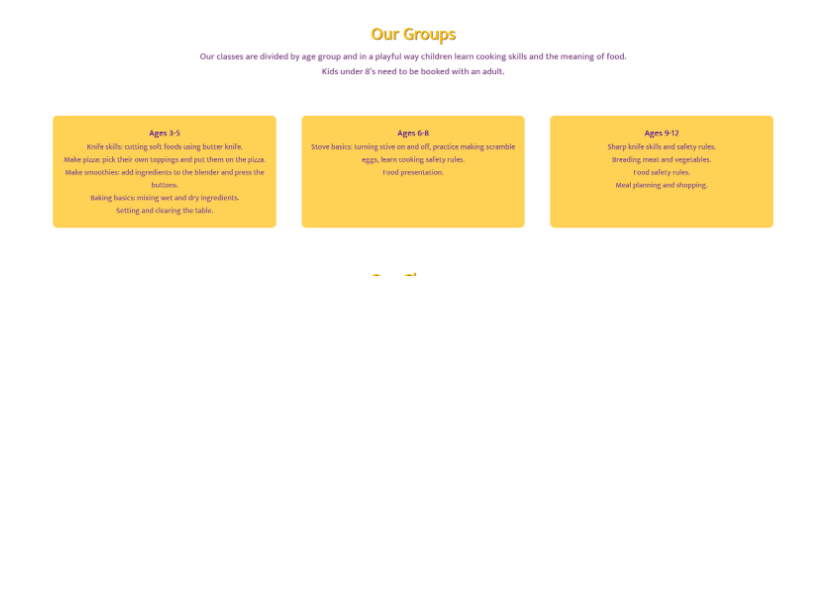
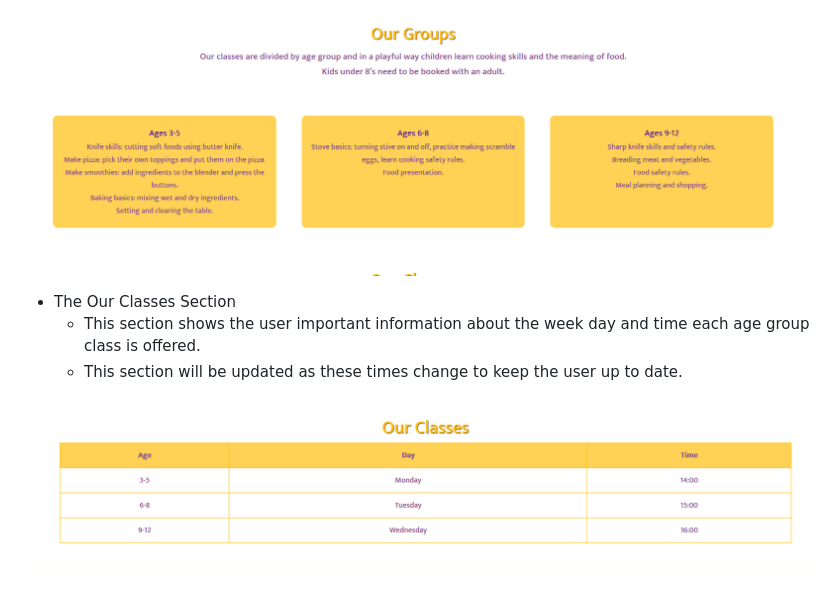
Before and after one commit to c-argus/kids-in-the-kitchen, a Markdown page: README.md, the part around the change. Drawn GitHub-style; pictures changed too: assets/images/classes.PNG (added); blank space fills up the shorter version.

Commit message:
Add our classes section description

```diff
--- a/README.md
+++ b/README.md
@@ -28,3 +28,9 @@ Kids in the Kitchen is a site that encourages parents to introduce their kids to
   - It also informs the parents that some kids will need parental supervision during the classes. This should encourage kids and parents to spend some fun time toghether.
 
 ![Our Groups Section Home Page](assets/images/groups.PNG)
+
+* The Our Classes Section
+  - This section shows the user important information about the week day and time each age group class is offered.
+  - This section will be updated as these times change to keep the user up to date.
+
+![Our Classes Section Home Page](assets/images/classes.PNG)
```
